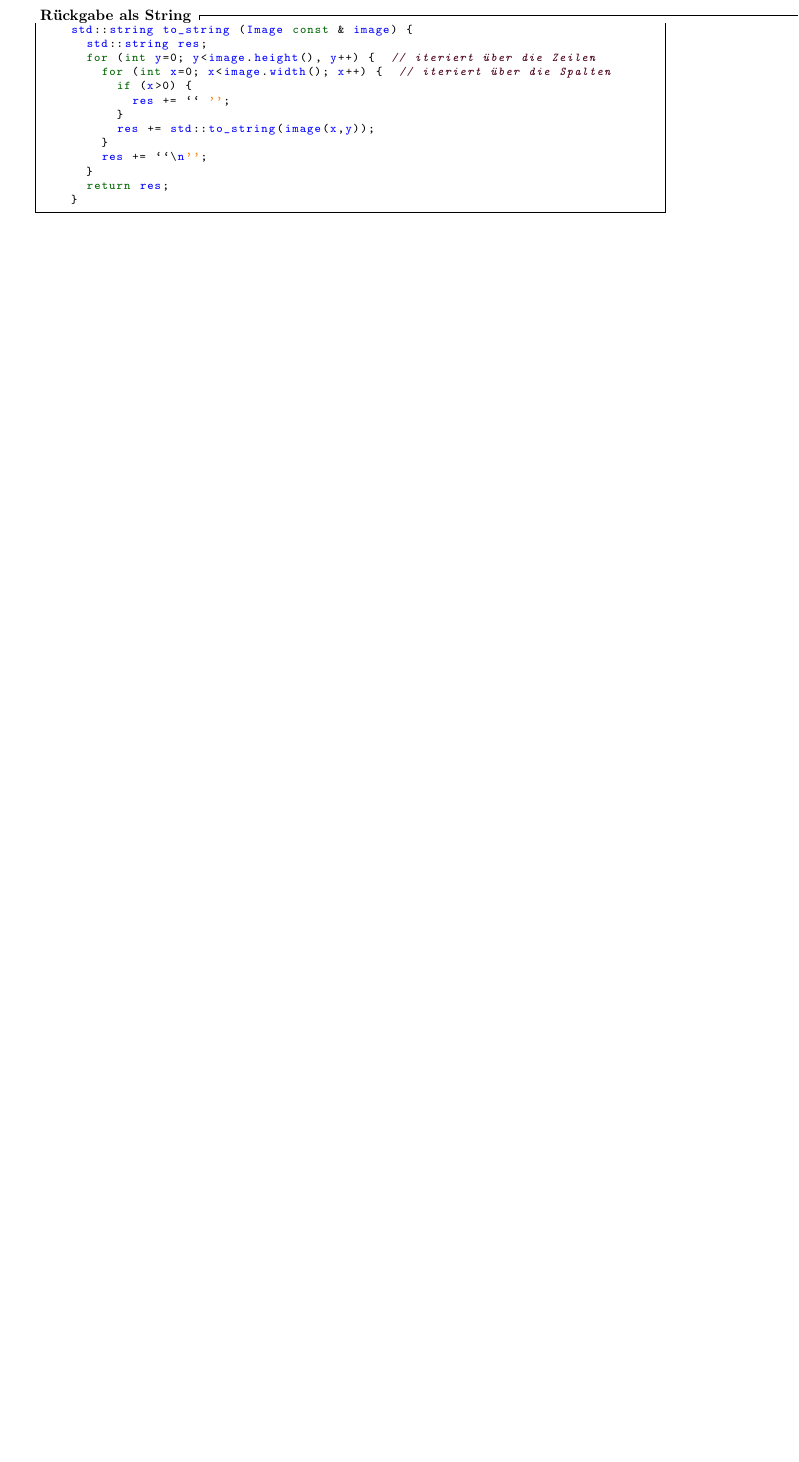
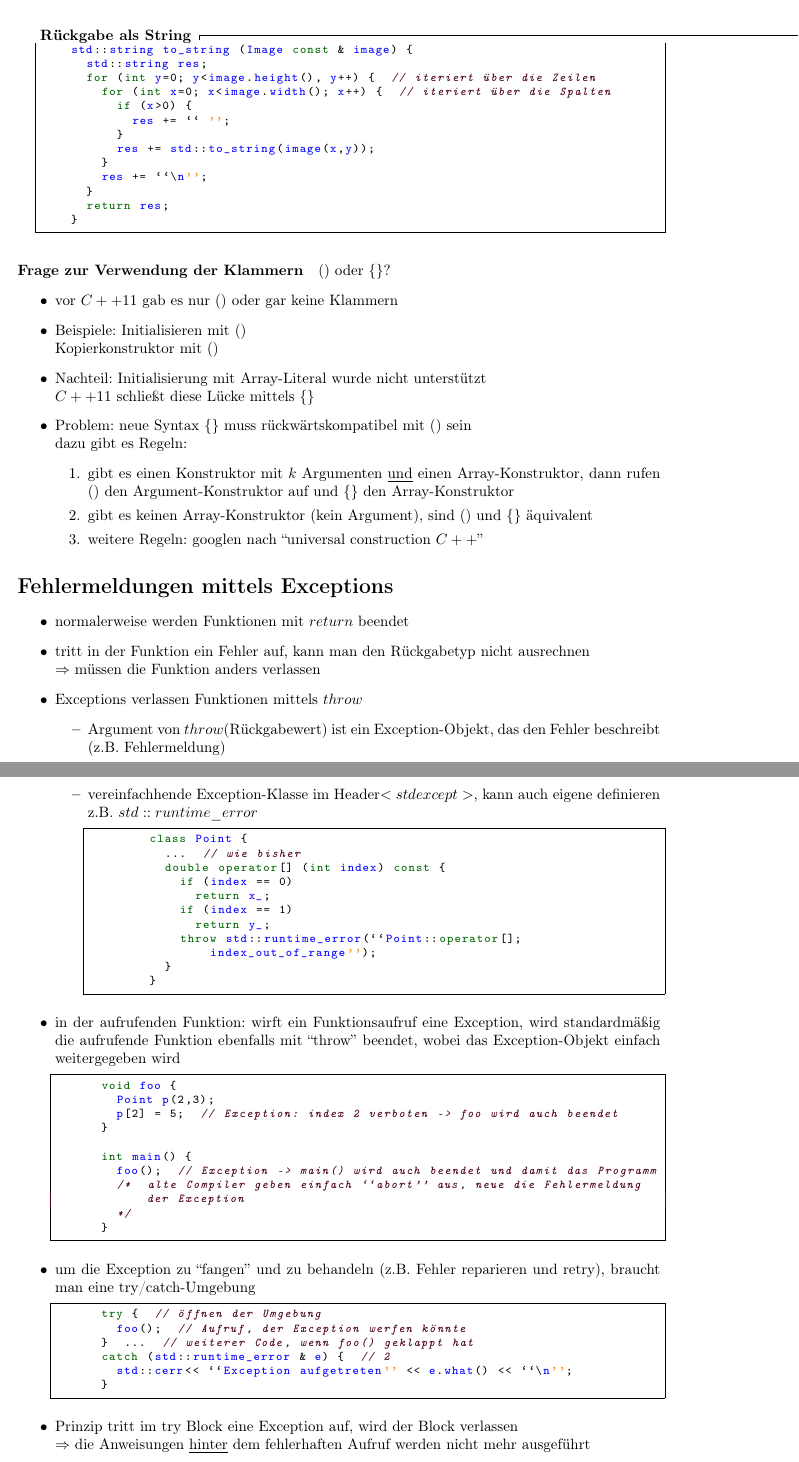
Before and after one commit to ChrisBtt/IPI_Skript_2016, a LaTeX document (Skript.tex): part of page 57 of 57 before the commit and two parts of pages 57 and 58 of 60 after it, the two joined at a grey line, cut so that both start at the same text, the shorter picture padded with empty space. Compiled offline with pdfLaTeX.

Commit message:
Vorlesung vom 17.1.17

```diff
--- a/Skript.tex
+++ b/Skript.tex
@@ -2856,3 +2856,64 @@ Arbeiten mit Nutzer-definierten Datenstrukturen möglichst einfach, wie mit eing
 		}
 	\end{lstlisting}
 
+\paragraph*{Frage zur Verwendung der Klammern}
+	$()$ oder $\{ \}$?
+	\begin{itemize}
+		\item vor $C++11$ gab es nur $()$ oder gar keine Klammern
+		\item Beispiele: Initialisieren mit $()$ \\
+		Kopierkonstruktor mit $()$
+		\item Nachteil: Initialisierung mit Array-Literal wurde nicht unterstützt \\ $C++11$ schließt diese Lücke mittels $\{ \}$
+		\item Problem: neue Syntax $\{ \}$ muss rückwärtskompatibel mit $()$ sein \\ dazu gibt es Regeln:
+		\begin{enumerate}
+			\item gibt es einen Konstruktor mit $k$ Argumenten \underline{und} einen Array-Konstruktor, dann rufen $()$ den Argument-Konstruktor auf und $\{ \}$ den Array-Konstruktor
+			\item gibt es keinen Array-Konstruktor (kein Argument), sind $()$ und $\{ \}$ äquivalent
+			\item weitere Regeln: googlen nach ``universal construction $C++$''
+		\end{enumerate}
+
+	\end{itemize}
+
+\section*{Fehlermeldungen mittels Exceptions}
+	\begin{itemize}
+		\item normalerweise werden Funktionen mit $return$ beendet
+		\item tritt in der Funktion ein Fehler auf, kann man den Rückgabetyp nicht ausrechnen \\ $\Rightarrow$ müssen die Funktion anders verlassen
+		\item Exceptions verlassen Funktionen mittels $throw$
+		\begin{itemize}
+			\item Argument von $throw$(Rückgabewert) ist ein Exception-Objekt, das den Fehler beschreibt (z.B. Fehlermeldung)
+			\item vereinfachhende Exception-Klasse im Header$<stdexcept>$, kann auch eigene definieren \\ z.B. $std::runtime \_ error$
+			\begin{lstlisting}
+				class Point {
+					...  // wie bisher
+					double operator[] (int index) const {
+						if (index == 0)
+							return x_;
+						if (index == 1)
+							return y_;
+						throw std::runtime_error(``Point::operator[]; index_out_of_range'');
+					}
+				}
+			\end{lstlisting}
+		\end{itemize}
+		\item in der aufrufenden Funktion: wirft ein Funktionsaufruf eine Exception, wird standardmäßig die aufrufende Funktion ebenfalls mit ``throw'' beendet, wobei das Exception-Objekt einfach weitergegeben wird
+		\begin{lstlisting}
+			void foo {
+				Point p(2,3);
+				p[2] = 5;  // Exception: index 2 verboten -> foo wird auch beendet
+			}
+
+			int main() {
+				foo();  // Exception -> main() wird auch beendet und damit das Programm
+				/*	alte Compiler geben einfach ``abort'' aus, neue die Fehlermeldung der Exception
+				*/
+			}
+		\end{lstlisting}
+		\item um die Exception zu ``fangen'' und zu behandeln (z.B. Fehler reparieren und retry), braucht man eine try/catch-Umgebung
+		\begin{lstlisting}
+			try {  // öffnen der Umgebung
+				foo();  // Aufruf, der Exception werfen könnte
+			}  ...  // weiterer Code, wenn foo() geklappt hat
+			catch (std::runtime_error & e) {  // 2
+				std::cerr<< ``Exception aufgetreten'' << e.what() << ``\n'';
+			}
+		\end{lstlisting}
+		\item Prinzip tritt im try Block eine Exception auf, wird der Block verlassen  \\ $\Rightarrow$ die Anweisungen \underline{hinter} dem fehlerhaften Aufruf werden nicht mehr ausgeführt
+ 		\item folgt ein catch mit passendem Exception-Type, springt die Ausführung in diesen catch-Block \\ $\Rightarrow$ es kann beliebig viele catch-Blöcke für verschiedeme Exceptions geben
```
Also changed, not shown: Skript.pdf, Skript.tex (75 more changed lines).
